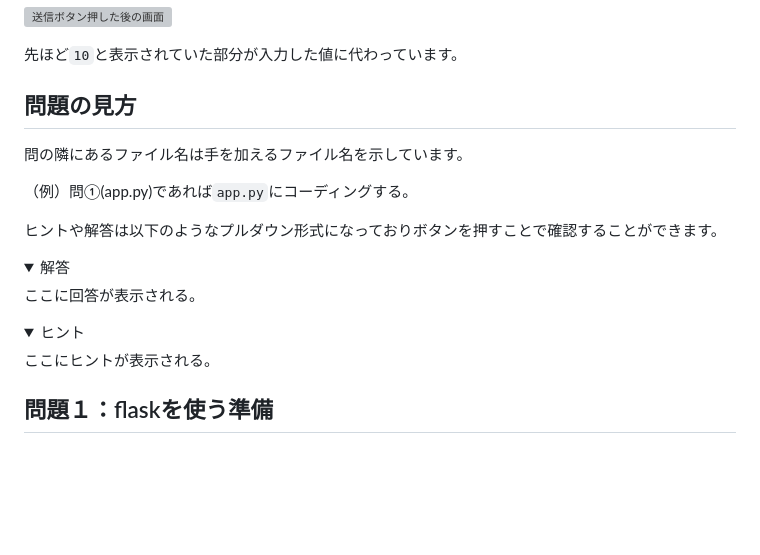
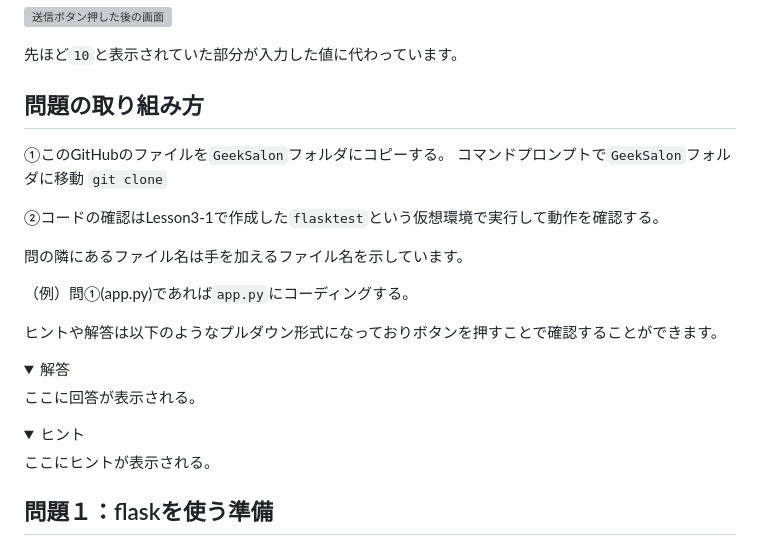
Before and after one commit to Geeksalon-AI-Mentor/Lesson3-4_test, a Markdown page: README.md, the part around the change. GitHub-like rendering; folded sections open; blank space fills up the shorter version; grey boxes are pictures that could not be loaded.

```diff
--- a/README.md
+++ b/README.md
@@ -17,7 +17,14 @@
 先ほど`10`と表示されていた部分が入力した値に代わっています。
 
 
-## 問題の見方
+## 問題の取り組み方
+①このGitHubのファイルを`GeekSalon`フォルダにコピーする。
+コマンドプロンプトで`GeekSalon`フォルダに移動
+`git clone`
+
+②コードの確認はLesson3-1で作成した`flasktest`という仮想環境で実行して動作を確認する。
+
+
 問の隣にあるファイル名は手を加えるファイル名を示しています。
 
 （例）問①(app.py)であれば`app.py`にコーディングする。
@@ -33,6 +40,7 @@
 <summary>ヒント</summary>
 ここにヒントが表示される。
 </details>
+
 
 ## 問題１：flaskを使う準備
 ### 問①(app.py)
```
